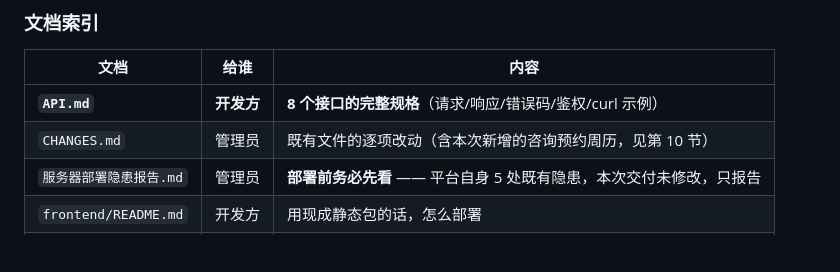
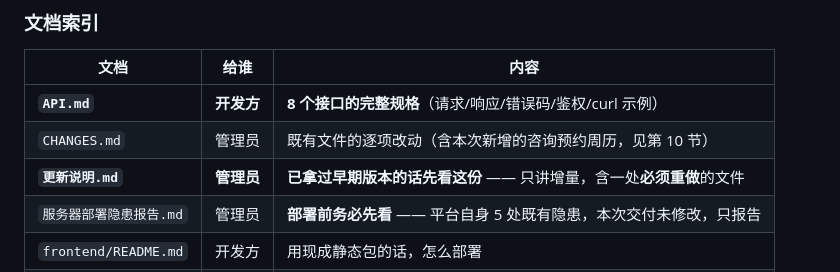
Before and after one commit to KMV5120/SMUPA-addon, a Markdown page: README.md, the part around the change. GitHub-like rendering; blank space fills up the shorter version.

```diff
--- a/README.md
+++ b/README.md
@@ -36,6 +36,7 @@ SMUPA 平台 https://gzpt.smupa.top/meditation/api/*   ← platform/ 部署在
 | --- | --- | --- |
 | **`API.md`** | **开发方** | **8 个接口的完整规格**（请求/响应/错误码/鉴权/curl 示例） |
 | `CHANGES.md` | 管理员 | 既有文件的逐项改动（含本次新增的咨询预约周历，见第 10 节） |
+| **`更新说明.md`** | **管理员** | **已拿过早期版本的话先看这份** —— 只讲增量，含一处**必须重做**的文件 |
 | `服务器部署隐患报告.md` | 管理员 | **部署前务必先看** —— 平台自身 5 处既有隐患，本次交付未修改，只报告 |
 | `frontend/README.md` | 开发方 | 用现成静态包的话，怎么部署 |
 | `tests/` | 管理员 | 端到端集成测试（14 组 / 163 条断言），见 `tests/README.md` |
```
Also changed, not shown: 更新说明.md (added, +101 -0 lines).
